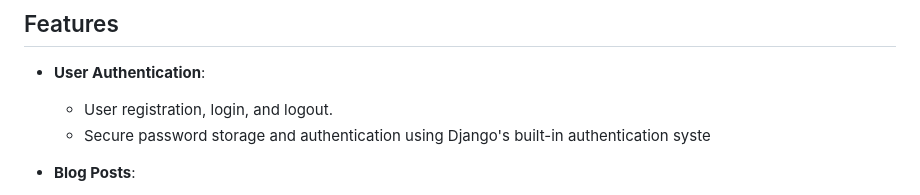
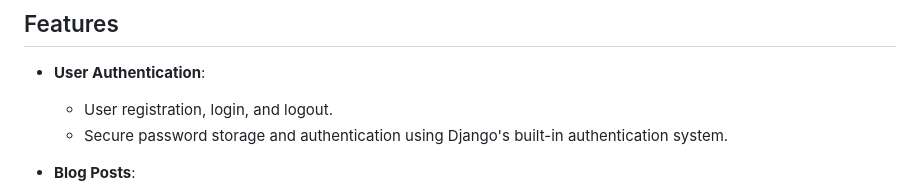
Before and after one commit to Danogbans/Django-blog, a Markdown page: README.md, the part around the change. GitHub-like rendering.

```diff
--- a/README.md
+++ b/README.md
@@ -18,7 +18,7 @@ A full-featured blog application built with Django. This application includes us
 
 - **User Authentication**:
   - User registration, login, and logout.
-  - Secure password storage and authentication using Django's built-in authentication syste
+  - Secure password storage and authentication using Django's built-in authentication system.
 
 - **Blog Posts**:
   - Create, edit, and delete posts.
```
